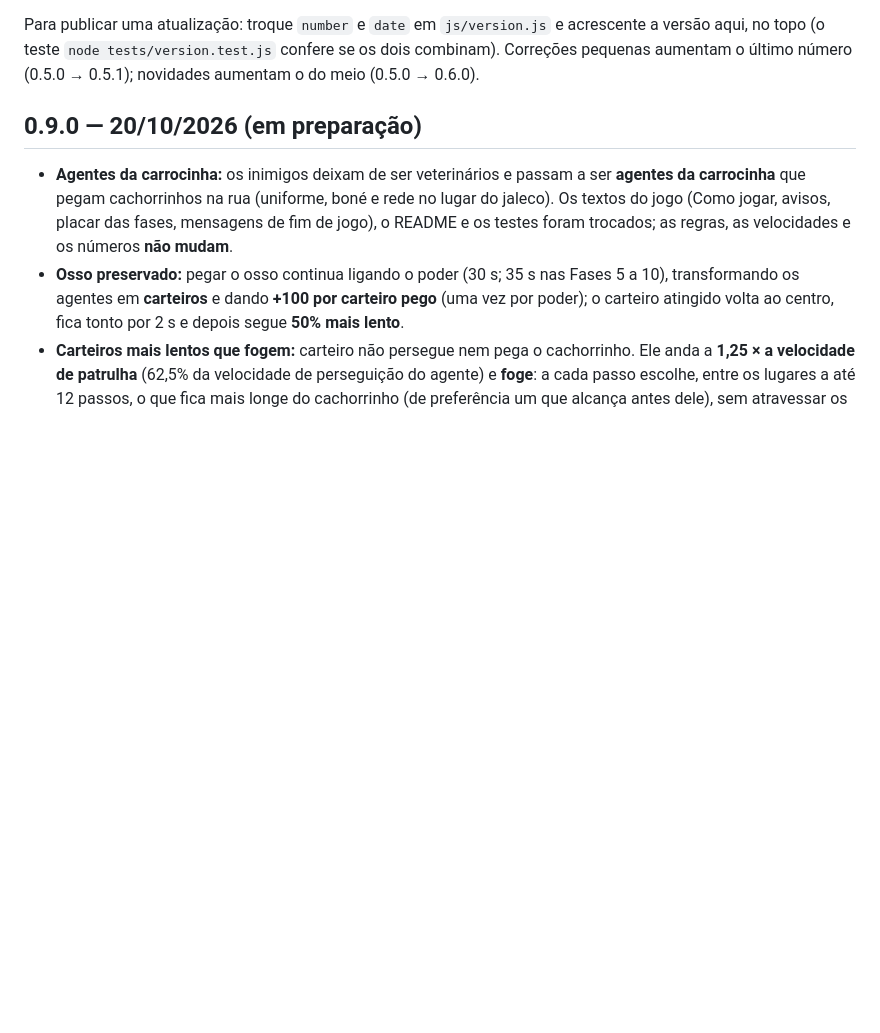
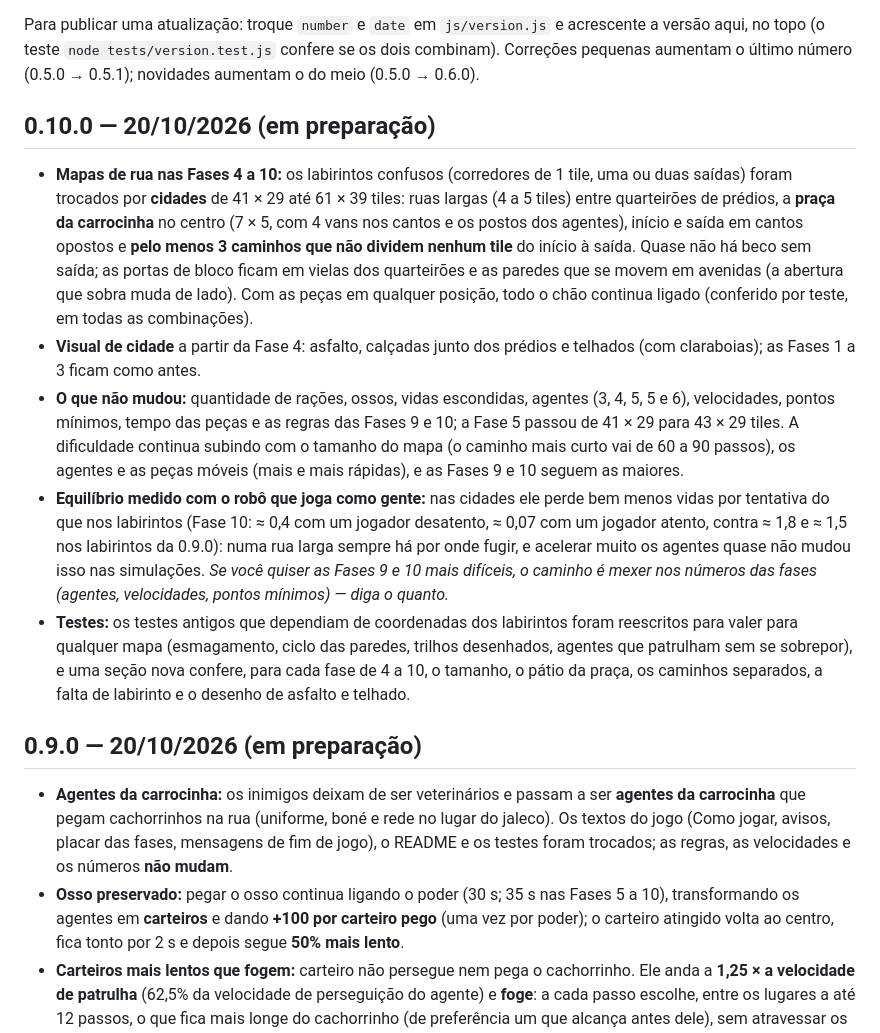
Before and after one commit to gabrielbraga297-tech/meujogo2d, a Markdown page: CHANGELOG.md, the part around one of its changes. Drawn GitHub-style; blank space fills up the shorter version.

```diff
--- a/CHANGELOG.md
+++ b/CHANGELOG.md
@@ -4,5 +4,12 @@ A versão aparece no **menu inicial** do jogo (canto inferior esquerdo), por exe
 
 Para publicar uma atualização: troque `number` e `date` em `js/version.js` e acrescente a versão aqui, no topo (o teste `node tests/version.test.js` confere se os dois combinam). Correções pequenas aumentam o último número (0.5.0 → 0.5.1); novidades aumentam o do meio (0.5.0 → 0.6.0).
+
+## 0.10.0 — 20/10/2026 (em preparação)
+- **Mapas de rua nas Fases 4 a 10:** os labirintos confusos (corredores de 1 tile, uma ou duas saídas) foram trocados por **cidades** de 41 × 29 até 61 × 39 tiles: ruas largas (4 a 5 tiles) entre quarteirões de prédios, a **praça da carrocinha** no centro (7 × 5, com 4 vans nos cantos e os postos dos agentes), início e saída em cantos opostos e **pelo menos 3 caminhos que não dividem nenhum tile** do início à saída. Quase não há beco sem saída; as portas de bloco ficam em vielas dos quarteirões e as paredes que se movem em avenidas (a abertura que sobra muda de lado). Com as peças em qualquer posição, todo o chão continua ligado (conferido por teste, em todas as combinações).
+- **Visual de cidade** a partir da Fase 4: asfalto, calçadas junto dos prédios e telhados (com claraboias); as Fases 1 a 3 ficam como antes.
+- **O que não mudou:** quantidade de rações, ossos, vidas escondidas, agentes (3, 4, 5, 5 e 6), velocidades, pontos mínimos, tempo das peças e as regras das Fases 9 e 10; a Fase 5 passou de 41 × 29 para 43 × 29 tiles. A dificuldade continua subindo com o tamanho do mapa (o caminho mais curto vai de 60 a 90 passos), os agentes e as peças móveis (mais e mais rápidas), e as Fases 9 e 10 seguem as maiores.
+- **Equilíbrio medido com o robô que joga como gente:** nas cidades ele perde bem menos vidas por tentativa do que nos labirintos (Fase 10: ≈ 0,4 com um jogador desatento, ≈ 0,07 com um jogador atento, contra ≈ 1,8 e ≈ 1,5 nos labirintos da 0.9.0): numa rua larga sempre há por onde fugir, e acelerar muito os agentes quase não mudou isso nas simulações. *Se você quiser as Fases 9 e 10 mais difíceis, o caminho é mexer nos números das fases (agentes, velocidades, pontos mínimos) — diga o quanto.*
+- **Testes:** os testes antigos que dependiam de coordenadas dos labirintos foram reescritos para valer para qualquer mapa (esmagamento, ciclo das paredes, trilhos desenhados, agentes que patrulham sem se sobrepor), e uma seção nova confere, para cada fase de 4 a 10, o tamanho, o pátio da praça, os caminhos separados, a falta de labirinto e o desenho de asfalto e telhado.
 
 ## 0.9.0 — 20/10/2026 (em preparação)
 - **Agentes da carrocinha:** os inimigos deixam de ser veterinários e passam a ser **agentes da carrocinha** que pegam cachorrinhos na rua (uniforme, boné e rede no lugar do jaleco). Os textos do jogo (Como jogar, avisos, placar das fases, mensagens de fim de jogo), o README e os testes foram trocados; as regras, as velocidades e os números **não mudam**.
```
Also changed, not shown: other parts of CHANGELOG.md (+1 -1 lines), README.md (+7 -5 lines).
